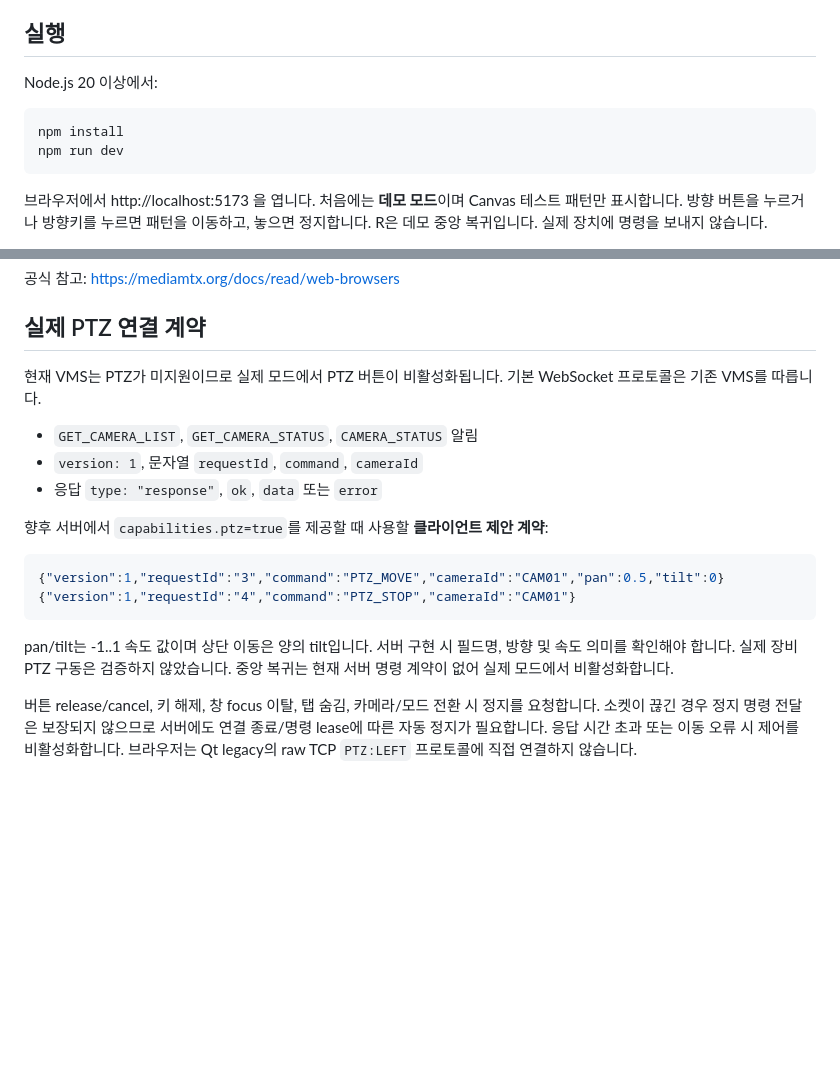
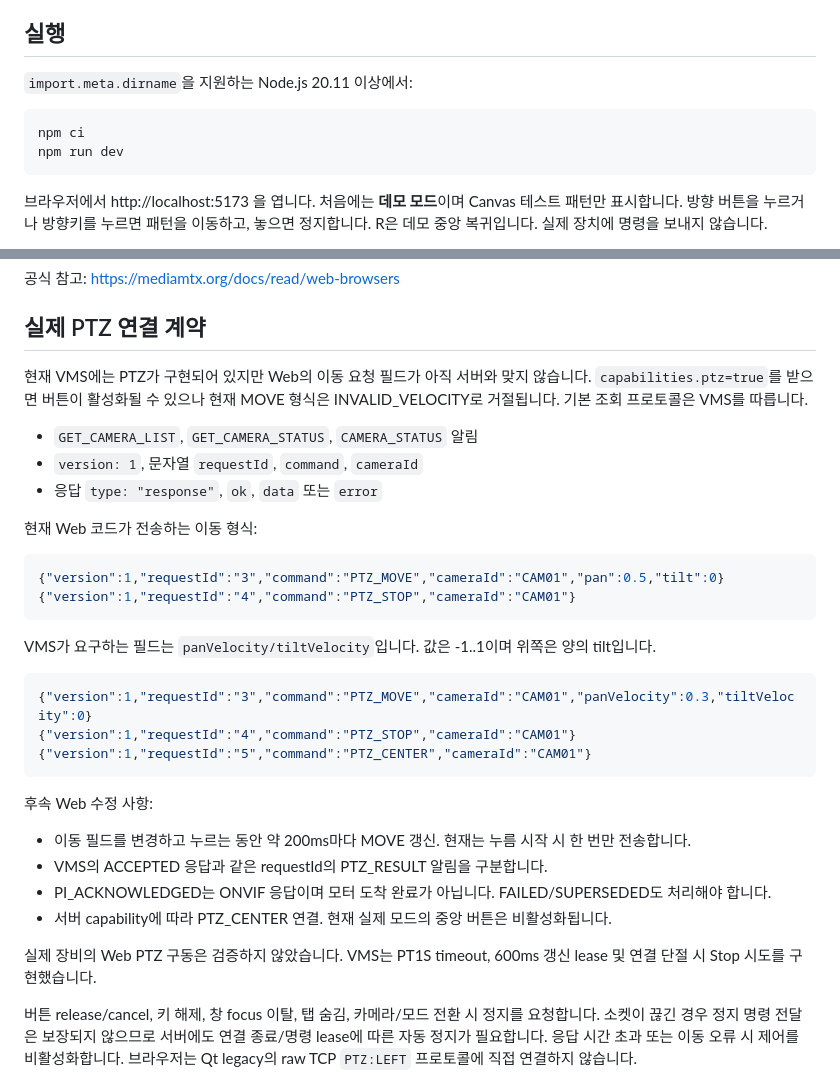
Before and after one commit to PTZ-CAMERA/PTZ_WEB_Client, a Markdown page: README.md, 2 parts joined by grey strips. Rendered like a GitHub page; blank space fills up the shorter version.

````diff
--- a/README.md
+++ b/README.md
@@ -6,9 +47,9 @@ ONVIF, 녹화, 추적 및 이벤트 화면은 포함하지 않습니다.
 ## 실행
 
-Node.js 20 이상에서:
+`import.meta.dirname`을 지원하는 Node.js 20.11 이상에서:
 
 ```sh
-npm install
+npm ci
 npm run dev
 ```
 
@@ -33,20 +74,35 @@ MediaMTX 공식 WebRTC reader를 로컬에 포함해 SDP/ICE, 세션 해제 및
 
 ## 실제 PTZ 연결 계약
 
-현재 VMS는 PTZ가 미지원이므로 실제 모드에서 PTZ 버튼이 비활성화됩니다. 기본 WebSocket 프로토콜은 기존 VMS를 따릅니다.
+현재 VMS에는 PTZ가 구현되어 있지만 Web의 이동 요청 필드가 아직 서버와 맞지 않습니다. `capabilities.ptz=true`를 받으면 버튼이 활성화될 수 있으나 현재 MOVE 형식은 INVALID_VELOCITY로 거절됩니다. 기본 조회 프로토콜은 VMS를 따릅니다.
 
 - `GET_CAMERA_LIST`, `GET_CAMERA_STATUS`, `CAMERA_STATUS` 알림
 - `version: 1`, 문자열 `requestId`, `command`, `cameraId`
 - 응답 `type: "response"`, `ok`, `data` 또는 `error`
 
-향후 서버에서 `capabilities.ptz=true`를 제공할 때 사용할 **클라이언트 제안 계약**:
+현재 Web 코드가 전송하는 이동 형식:
 
 ```json
 {"version":1,"requestId":"3","command":"PTZ_MOVE","cameraId":"CAM01","pan":0.5,"tilt":0}
 {"version":1,"requestId":"4","command":"PTZ_STOP","cameraId":"CAM01"}
 ```
 
-pan/tilt는 -1..1 속도 값이며 상단 이동은 양의 tilt입니다. 서버 구현 시 필드명, 방향 및 속도 의미를 확인해야 합니다. 실제 장비 PTZ 구동은 검증하지 않았습니다. 중앙 복귀는 현재 서버 명령 계약이 없어 실제 모드에서 비활성화합니다.
+VMS가 요구하는 필드는 `panVelocity/tiltVelocity`입니다. 값은 -1..1이며 위쪽은 양의 tilt입니다.
+
+```json
+{"version":1,"requestId":"3","command":"PTZ_MOVE","cameraId":"CAM01","panVelocity":0.3,"tiltVelocity":0}
+{"version":1,"requestId":"4","command":"PTZ_STOP","cameraId":"CAM01"}
+{"version":1,"requestId":"5","command":"PTZ_CENTER","cameraId":"CAM01"}
+```
+
+후속 Web 수정 사항:
+
+- 이동 필드를 변경하고 누르는 동안 약 200ms마다 MOVE 갱신. 현재는 누름 시작 시 한 번만 전송합니다.
+- VMS의 ACCEPTED 응답과 같은 requestId의 PTZ_RESULT 알림을 구분합니다.
+- PI_ACKNOWLEDGED는 ONVIF 응답이며 모터 도착 완료가 아닙니다. FAILED/SUPERSEDED도 처리해야 합니다.
+- 서버 capability에 따라 PTZ_CENTER 연결. 현재 실제 모드의 중앙 버튼은 비활성화됩니다.
+
+실제 장비의 Web PTZ 구동은 검증하지 않았습니다. VMS는 PT1S timeout, 600ms 갱신 lease 및 연결 단절 시 Stop 시도를 구현했습니다.
 
 버튼 release/cancel, 키 해제, 창 focus 이탈, 탭 숨김, 카메라/모드 전환 시 정지를 요청합니다. 소켓이 끊긴 경우 정지 명령 전달은 보장되지 않으므로 서버에도 연결 종료/명령 lease에 따른 자동 정지가 필요합니다. 응답 시간 초과 또는 이동 오류 시 제어를 비활성화합니다. 브라우저는 Qt legacy의 raw TCP `PTZ:LEFT` 프로토콜에 직접 연결하지 않습니다.
 
````
Also changed, not shown: other parts of README.md (+41 -0 lines).
